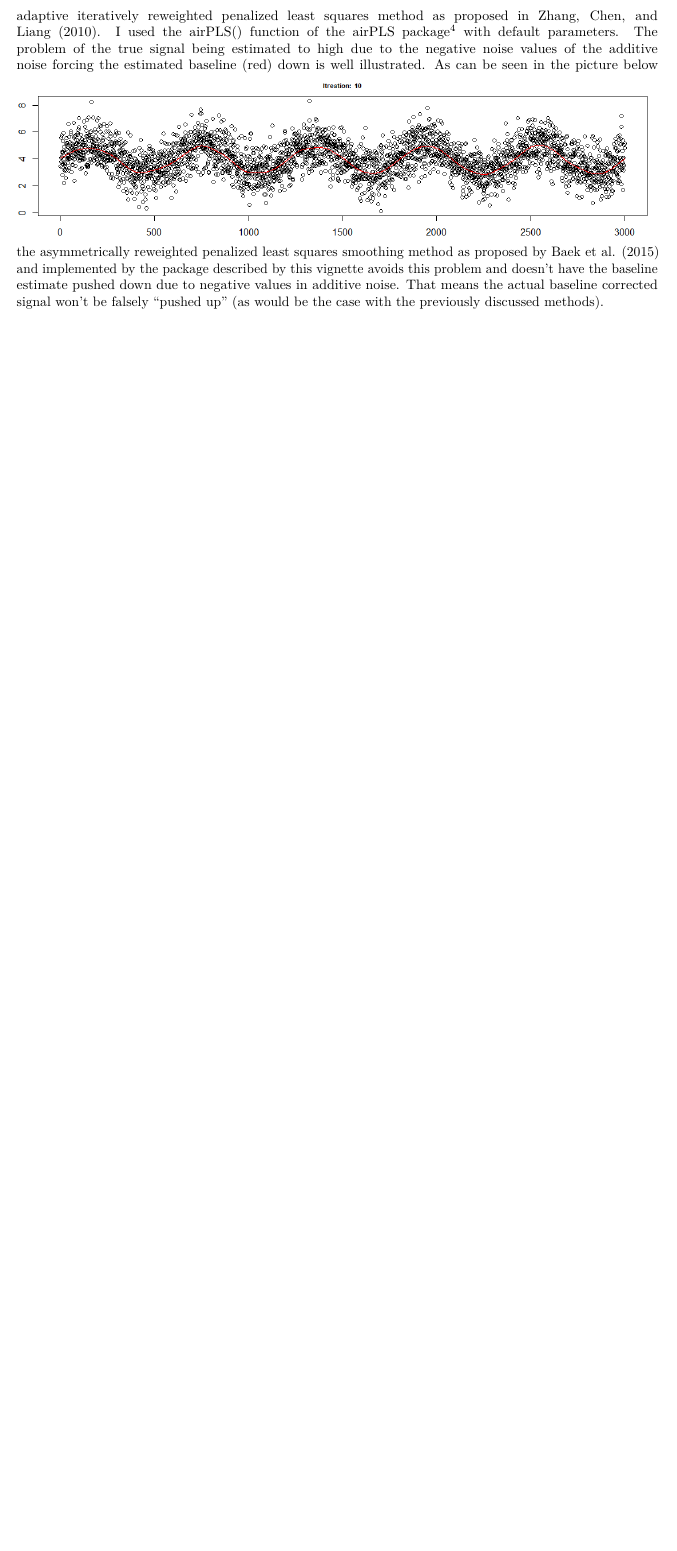
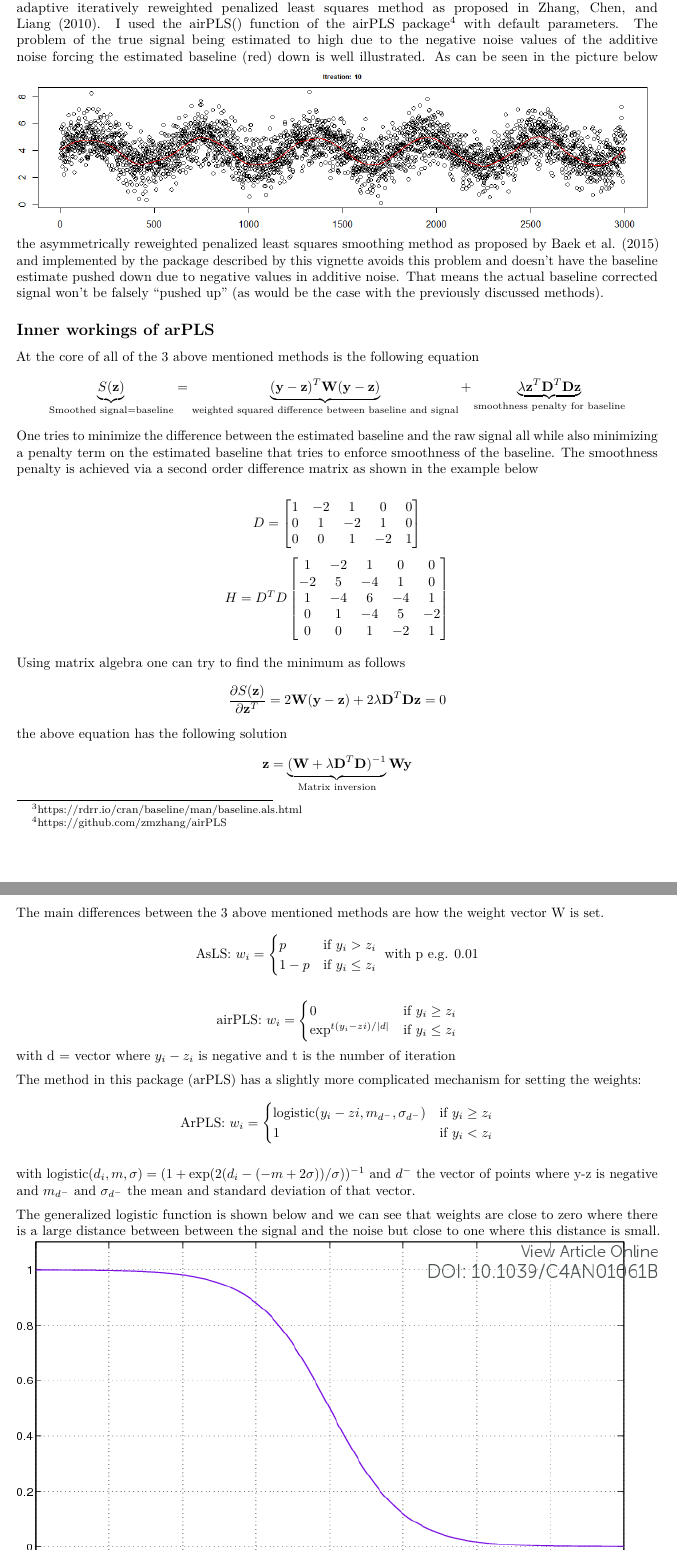
Before and after one commit to econdatatech/DATA501-Proj, an R Markdown document (vignettes/arPLS-vignette.Rmd): part of page 5 of 5 before the commit and two parts of pages 5 and 6 of 7 after it, the two joined at a grey line, cut so that both start at the same text, the shorter picture padded with empty space. Rendered offline with R 4.5, knitr and Pandoc, then LaTeX, with nearby package versions; some code elsewhere in the file could not run offline.

Commit message:
documentation fix

```diff
--- a/vignettes/arPLS-vignette.Rmd
+++ b/vignettes/arPLS-vignette.Rmd
@@ -92,3 +94,65 @@ The problem of the true signal being estimated to high due to the negative noise
 ![Results of airPLS.airPLS function on noisy signal ](myresult.crop.png)
 the asymmetrically reweighted penalized least squares smoothing method as proposed by @Baek2015 and implemented by the package described by this vignette avoids this problem and doesn't have the baseline estimate pushed down due to negative values in additive noise. That means the actual baseline corrected signal won't be falsely "pushed up" (as would be the case with the previously discussed methods).
 
+## Inner workings of arPLS
+At the core of all of the 3 above mentioned methods is the following equation
+$$
+    \underbrace{S(\mathbf{z})}_{\text{Smoothed signal=baseline}} = \underbrace{(\mathbf{y}-\mathbf{z})^{T}\mathbf{W}(\mathbf{y}-\mathbf{z})}_{\text{weighted squared difference between baseline and signal}}+\underbrace{\lambda\mathbf{z}^{T}\mathbf{D}^{T}\mathbf{D}\mathbf{z}}_{\text{smoothness penalty for baseline}}
+$$
+One tries to minimize the difference between the estimated baseline and the raw signal all while also minimizing a penalty term on the estimated baseline that tries to enforce smoothness of the baseline. The smoothness penalty is achieved via a second order difference matrix as shown in the example below
+
+$$
+D = \begin{bmatrix}
+1 & -2 & 1 & 0 & 0 \\
+0 & 1 & -2 & 1 & 0 \\
+0 & 0 & 1 & -2 & 1
+\end{bmatrix}
+$$
+$$
+H = D^{T}D \begin{bmatrix}
+1 & -2 & 1 & 0 & 0 \\
+-2 & 5 & -4 & 1 & 0 \\
+1 & -4 & 6 & -4 & 1 \\
+0 & 1 & -4 & 5 & -2 \\
+0 & 0 & 1 & -2 & 1
+\end{bmatrix}
+$$
+
+Using matrix algebra one can try to find the minimum as follows
+$$\frac{\partial S(\mathbf{z})}{\partial \mathbf{z}^{T}} =  2\mathbf{W}(\mathbf{y}-\mathbf{z})+2\lambda\mathbf{D}^{T}\mathbf{D}\mathbf{z} = 0
+$$
+the above equation has the following solution
+$$\mathbf{z} = \underbrace{(\mathbf{W}+\lambda\mathbf{D}^{T}\mathbf{D})^{-1}}_{\text{Matrix inversion}} \mathbf{W}\mathbf{y}
+$$
+The main differences between the 3 above mentioned methods are how the weight vector W is set.
+$$
+\text{AsLS: }w_{i}=
+\begin{cases}
+p & \text{if } y_{i} > z_{i} \\
+1-p & \text{if } y_{i} \leq z_{i}
+\end{cases}
+\text{ with p e.g. 0.01}
+$$
+
+$$
+\text{airPLS: }w_{i}=
+\begin{cases}
+0 & \text{if } y_{i} \geq z_{i} \\
+\exp^{t(y_{i}-z{i})/|d|} & \text{if } y_{i} \leq z_{i}
+\end{cases}
+$$
+with d = vector where $y_{i}-z_{i}$ is negative and t is the number of iteration
+
+The method in this package (arPLS) has a slightly more complicated mechanism for setting the weights:
+$$
+\text{ArPLS: }w_{i}=
+\begin{cases}
+\text{logistic}(y_{i}-z{i},m_{d^{-}},\sigma_{d^{-}}) & \text{if } y_{i} \geq z_{i} \\
+1 & \text{if } y_{i} < z_{i}
+\end{cases}
+$$
+
+with $\text{logistic}(d_{i},m,\sigma)=(1+\exp(2(d_{i}-(-m+2\sigma))/\sigma))^{-1}$ and  $d^{-}$ the vector of points where y-z is negative and  $m_{d^{-}}$ and   $\sigma_{d^{-}}$ the mean and standard deviation of that vector.
+
+The generalized logistic function is shown below and we can see that weights are close to zero where there is a large distance between between the signal and the noise but close to one where this distance is small.
+![Generalized logistic function ](genlog.png)
```
Also changed, not shown: R/arPLS.R (+2 -2 lines), vignettes/genlog.png (added), vignettes/pseudo.png (added), vignettes/arPLS-vignette.Rmd (6 more changed lines), 3 other files.
